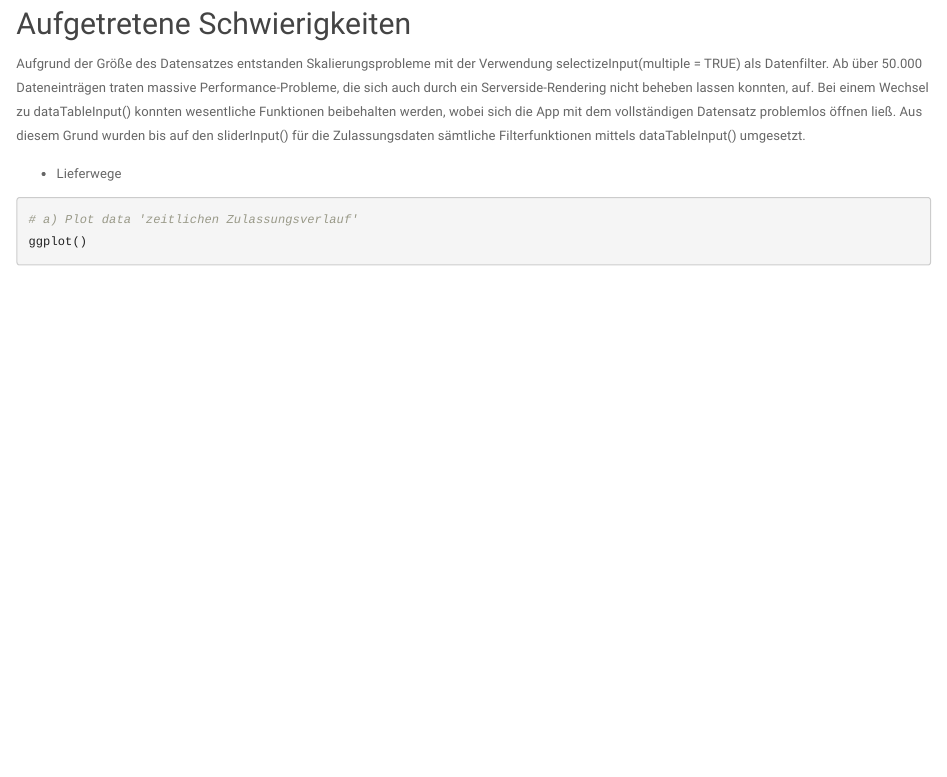
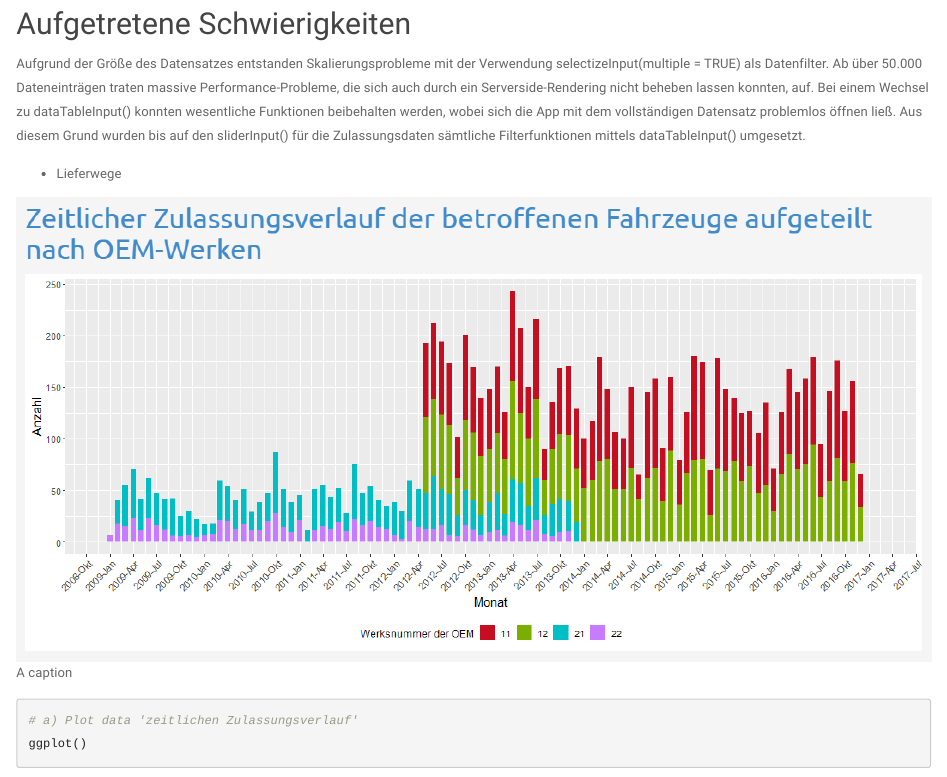
Before and after one commit to Blauschirm/IDA_case_study, an R Markdown document (project/Case_Study_Group_26.Rmd): the page in a window 1100 px wide, from 9830 px down. Rendered offline with R 4.5, knitr and Pandoc, with nearby package versions; some code elsewhere in the file could not run offline.

Commit message:
barplot grafik eingefügt

````diff
--- a/project/Case_Study_Group_26.Rmd
+++ b/project/Case_Study_Group_26.Rmd
@@ -974,7 +974,9 @@ Aufgrund der Größe des Datensatzes entstanden Skalierungsprobleme mit der Verw
 
 - Lieferwege
 
-
+```{r pressure, echo=FALSE, fig.cap="A caption", out.width = '100%'}
+knitr::include_graphics("Zusaetzliche_Dateien/markdown_pictures/bargraph.png")
+```
 
 ```{r plot data}
 # a) Plot data 'zeitlichen Zulassungsverlauf'
````
Also changed, not shown: project/Case_Study_Group_26.html, project/Zusaetzliche_Dateien/markdown_pictures/bargraph.png.
